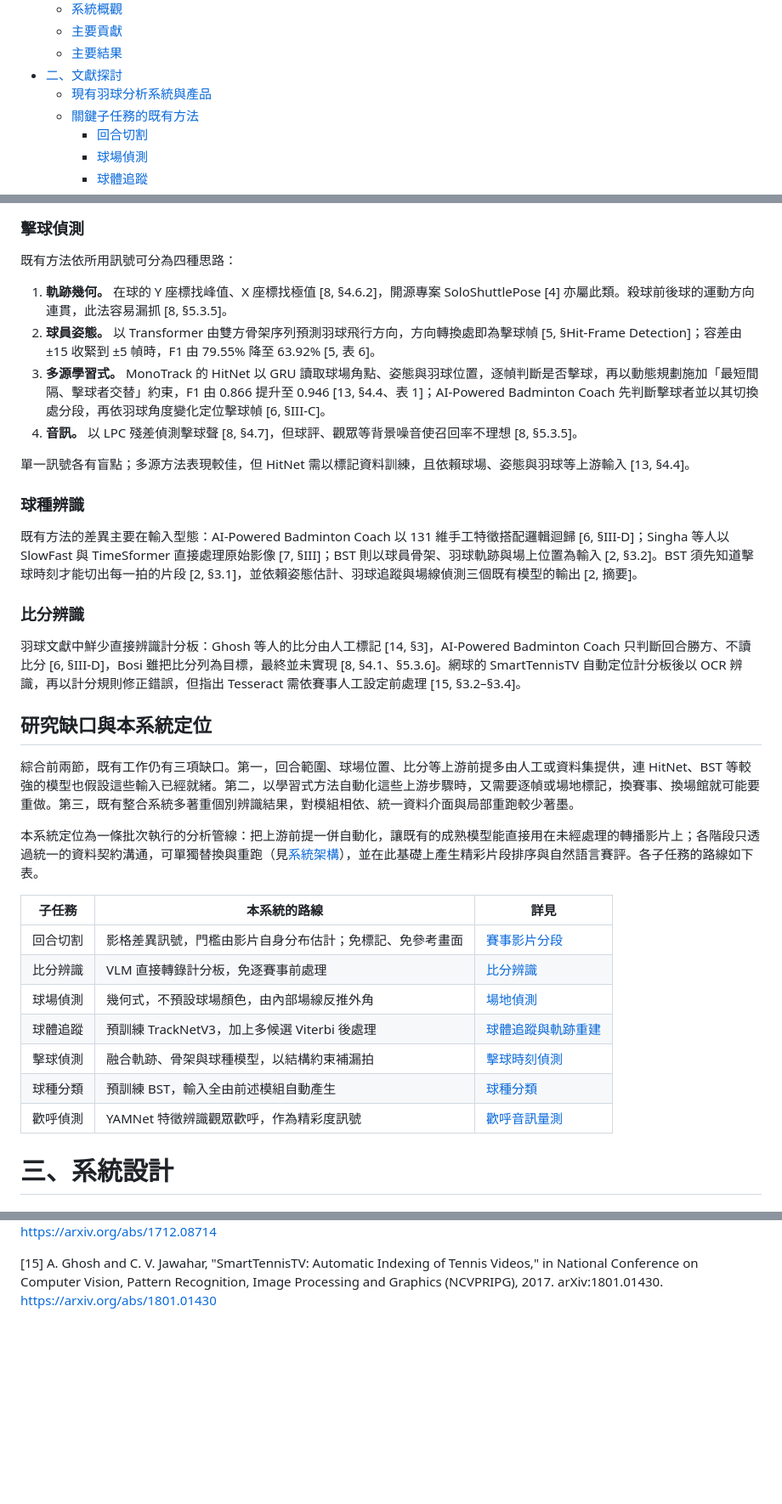
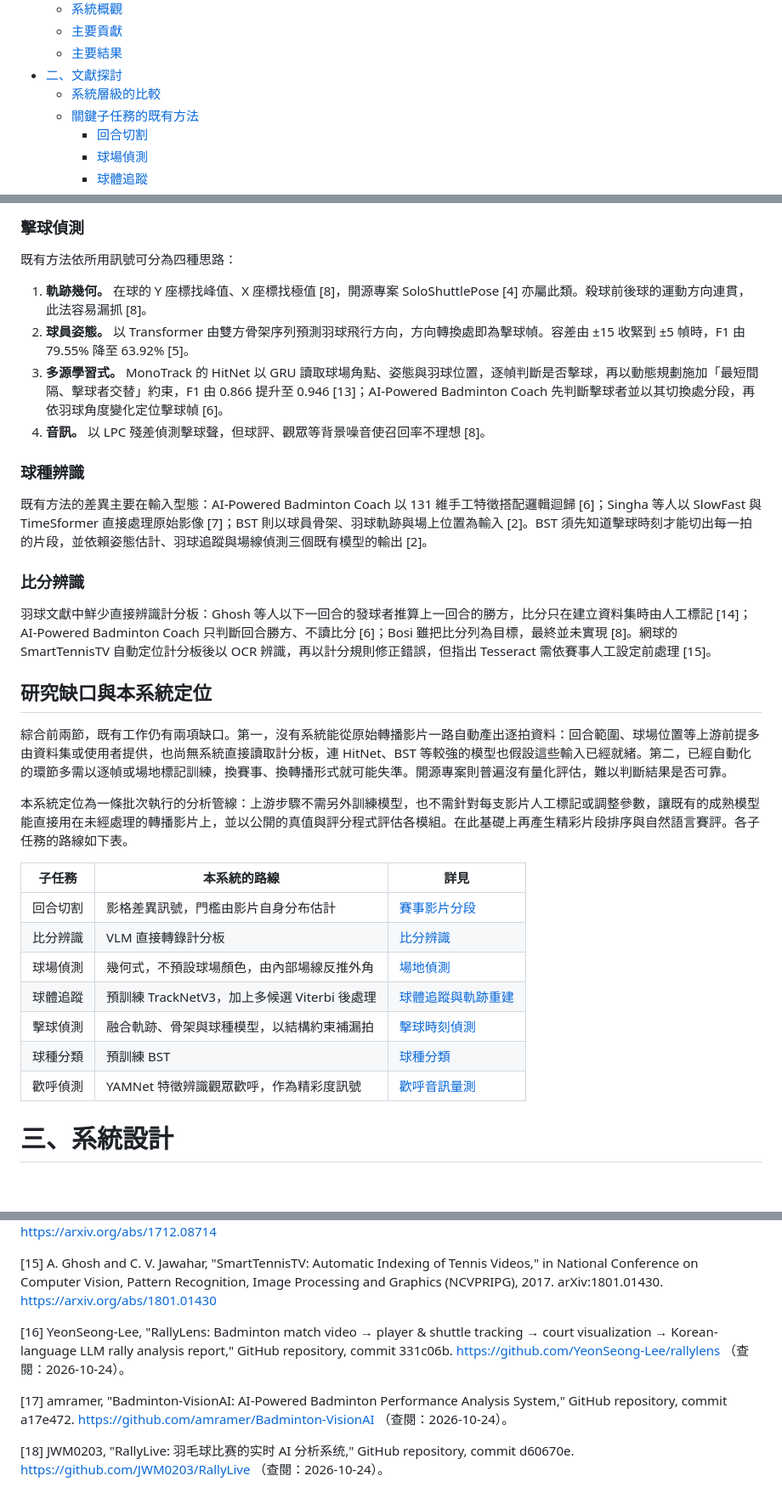
Before and after one commit to 2026bmtproject/badminton-analysis-system, a Markdown page: docs/report.md, 3 parts joined by grey strips. Shown at 85% size. GitHub-like rendering; blank space fills up the shorter version.

```diff
--- a/docs/report.md
+++ b/docs/report.md
@@ -5,7 +5,7 @@
   - [主要貢獻](#主要貢獻)
   - [主要結果](#主要結果)
 - [二、文獻探討](#二文獻探討)
-  - [現有羽球分析系統與產品](#現有羽球分析系統與產品)
+  - [系統層級的比較](#系統層級的比較)
   - [關鍵子任務的既有方法](#關鍵子任務的既有方法)
     - [回合切割](#回合切割)
     - [球場偵測](#球場偵測)
@@ -209,36 +219,34 @@
 
 既有方法依所用訊號可分為四種思路：
 
-1. **軌跡幾何。** 在球的 Y 座標找峰值、X 座標找極值 [8, §4.6.2]，開源專案 SoloShuttlePose [4] 亦屬此類。殺球前後球的運動方向連貫，此法容易漏抓 [8, §5.3.5]。
-2. **球員姿態。** 以 Transformer 由雙方骨架序列預測羽球飛行方向，方向轉換處即為擊球幀 [5, §Hit-Frame Detection]；容差由 ±15 收緊到 ±5 幀時，F1 由 79.55% 降至 63.92% [5, 表 6]。
-3. **多源學習式。** MonoTrack 的 HitNet 以 GRU 讀取球場角點、姿態與羽球位置，逐幀判斷是否擊球，再以動態規劃施加「最短間隔、擊球者交替」約束，F1 由 0.866 提升至 0.946 [13, §4.4、表 1]；AI-Powered Badminton Coach 先判斷擊球者並以其切換處分段，再依羽球角度變化定位擊球幀 [6, §III-C]。
-4. **音訊。** 以 LPC 殘差偵測擊球聲 [8, §4.7]，但球評、觀眾等背景噪音使召回率不理想 [8, §5.3.5]。
-
-單一訊號各有盲點；多源方法表現較佳，但 HitNet 需以標記資料訓練，且依賴球場、姿態與羽球等上游輸入 [13, §4.4]。
+1. **軌跡幾何。** 在球的 Y 座標找峰值、X 座標找極值 [8]，開源專案 SoloShuttlePose [4] 亦屬此類。殺球前後球的運動方向連貫，此法容易漏抓 [8]。
+2. **球員姿態。** 以 Transformer 由雙方骨架序列預測羽球飛行方向，方向轉換處即為擊球幀。容差由 ±15 收緊到 ±5 幀時，F1 由 79.55% 降至 63.92% [5]。
+3. **多源學習式。** MonoTrack 的 HitNet 以 GRU 讀取球場角點、姿態與羽球位置，逐幀判斷是否擊球，再以動態規劃施加「最短間隔、擊球者交替」約束，F1 由 0.866 提升至 0.946 [13]；AI-Powered Badminton Coach 先判斷擊球者並以其切換處分段，再依羽球角度變化定位擊球幀 [6]。
+4. **音訊。** 以 LPC 殘差偵測擊球聲，但球評、觀眾等背景噪音使召回率不理想 [8]。
 
 ### 球種辨識
 
-既有方法的差異主要在輸入型態：AI-Powered Badminton Coach 以 131 維手工特徵搭配邏輯迴歸 [6, §III-D]；Singha 等人以 SlowFast 與 TimeSformer 直接處理原始影像 [7, §III]；BST 則以球員骨架、羽球軌跡與場上位置為輸入 [2, §3.2]。BST 須先知道擊球時刻才能切出每一拍的片段 [2, §3.1]，並依賴姿態估計、羽球追蹤與場線偵測三個既有模型的輸出 [2, 摘要]。
+既有方法的差異主要在輸入型態：AI-Powered Badminton Coach 以 131 維手工特徵搭配邏輯迴歸 [6]；Singha 等人以 SlowFast 與 TimeSformer 直接處理原始影像 [7]；BST 則以球員骨架、羽球軌跡與場上位置為輸入 [2]。BST 須先知道擊球時刻才能切出每一拍的片段，並依賴姿態估計、羽球追蹤與場線偵測三個既有模型的輸出 [2]。
 
 ### 比分辨識
 
-羽球文獻中鮮少直接辨識計分板：Ghosh 等人的比分由人工標記 [14, §3]，AI-Powered Badminton Coach 只判斷回合勝方、不讀比分 [6, §III-D]，Bosi 雖把比分列為目標，最終並未實現 [8, §4.1、§5.3.6]。網球的 SmartTennisTV 自動定位計分板後以 OCR 辨識，再以計分規則修正錯誤，但指出 Tesseract 需依賽事人工設定前處理 [15, §3.2–§3.4]。
+羽球文獻中鮮少直接辨識計分板：Ghosh 等人以下一回合的發球者推算上一回合的勝方，比分只在建立資料集時由人工標記 [14]；AI-Powered Badminton Coach 只判斷回合勝方、不讀比分 [6]；Bosi 雖把比分列為目標，最終並未實現 [8]。網球的 SmartTennisTV 自動定位計分板後以 OCR 辨識，再以計分規則修正錯誤，但指出 Tesseract 需依賽事人工設定前處理 [15]。
 
 ## 研究缺口與本系統定位
 
-綜合前兩節，既有工作仍有三項缺口。第一，回合範圍、球場位置、比分等上游前提多由人工或資料集提供，連 HitNet、BST 等較強的模型也假設這些輸入已經就緒。第二，以學習式方法自動化這些上游步驟時，又需要逐幀或場地標記，換賽事、換場館就可能要重做。第三，既有整合系統多著重個別辨識結果，對模組相依、統一資料介面與局部重跑較少著墨。
-
-本系統定位為一條批次執行的分析管線：把上游前提一併自動化，讓既有的成熟模型能直接用在未經處理的轉播影片上；各階段只透過統一的資料契約溝通，可單獨替換與重跑（見[系統架構](#系統架構)），並在此基礎上產生精彩片段排序與自然語言賽評。各子任務的路線如下表。
-
-| 子任務   | 本系統的路線                                             | 詳見                                      |
-| -------- | -------------------------------------------------------- | ----------------------------------------- |
-| 回合切割 | 影格差異訊號，門檻由影片自身分布估計；免標記、免參考畫面 | [賽事影片分段](#賽事影片分段)             |
-| 比分辨識 | VLM 直接轉錄計分板，免逐賽事前處理                       | [比分辨識](#比分辨識-1)                   |
-| 球場偵測 | 幾何式，不預設球場顏色，由內部場線反推外角               | [場地偵測](#場地偵測)                     |
-| 球體追蹤 | 預訓練 TrackNetV3，加上多候選 Viterbi 後處理             | [球體追蹤與軌跡重建](#球體追蹤與軌跡重建) |
-| 擊球偵測 | 融合軌跡、骨架與球種模型，以結構約束補漏拍               | [擊球時刻偵測](#擊球時刻偵測)             |
-| 球種分類 | 預訓練 BST，輸入全由前述模組自動產生                     | [球種分類](#球種分類)                     |
-| 歡呼偵測 | YAMNet 特徵辨識觀眾歡呼，作為精彩度訊號                  | [歡呼音訊量測](#歡呼音訊量測)             |
+綜合前兩節，既有工作仍有兩項缺口。第一，沒有系統能從原始轉播影片一路自動產出逐拍資料：回合範圍、球場位置等上游前提多由資料集或使用者提供，也尚無系統直接讀取計分板，連 HitNet、BST 等較強的模型也假設這些輸入已經就緒。第二，已經自動化的環節多需以逐幀或場地標記訓練，換賽事、換轉播形式就可能失準。開源專案則普遍沒有量化評估，難以判斷結果是否可靠。
+
+本系統定位為一條批次執行的分析管線：上游步驟不需另外訓練模型，也不需針對每支影片人工標記或調整參數，讓既有的成熟模型能直接用在未經處理的轉播影片上，並以公開的真值與評分程式評估各模組。在此基礎上再產生精彩片段排序與自然語言賽評。各子任務的路線如下表。
+
+| 子任務   | 本系統的路線                                 | 詳見                                      |
+| -------- | -------------------------------------------- | ----------------------------------------- |
+| 回合切割 | 影格差異訊號，門檻由影片自身分布估計         | [賽事影片分段](#賽事影片分段)             |
+| 比分辨識 | VLM 直接轉錄計分板                           | [比分辨識](#比分辨識-1)                   |
+| 球場偵測 | 幾何式，不預設球場顏色，由內部場線反推外角   | [場地偵測](#場地偵測)                     |
+| 球體追蹤 | 預訓練 TrackNetV3，加上多候選 Viterbi 後處理 | [球體追蹤與軌跡重建](#球體追蹤與軌跡重建) |
+| 擊球偵測 | 融合軌跡、骨架與球種模型，以結構約束補漏拍   | [擊球時刻偵測](#擊球時刻偵測)             |
+| 球種分類 | 預訓練 BST                                   | [球種分類](#球種分類)                     |
+| 歡呼偵測 | YAMNet 特徵辨識觀眾歡呼，作為精彩度訊號      | [歡呼音訊量測](#歡呼音訊量測)             |
 
 # 三、系統設計
 ## 系統架構
@@ -1937,6 +1928,12 @@ AI 大幅縮短了實作所需的時間，讓小組能把心力放在設計與
 [14] A. Ghosh, S. Singh, and C. V. Jawahar, "Towards Structured Analysis of Broadcast Badminton Videos," in 2018 IEEE Winter Conference on Applications of Computer Vision (WACV), 2018, pp. 296–304. arXiv:1712.08714. https://arxiv.org/abs/1712.08714
 
 [15] A. Ghosh and C. V. Jawahar, "SmartTennisTV: Automatic Indexing of Tennis Videos," in National Conference on Computer Vision, Pattern Recognition, Image Processing and Graphics (NCVPRIPG), 2017. arXiv:1801.01430. https://arxiv.org/abs/1801.01430
+
+[16] YeonSeong-Lee, "RallyLens: Badminton match video → player & shuttle tracking → court visualization → Korean-language LLM rally analysis report," GitHub repository, commit 331c06b. https://github.com/YeonSeong-Lee/rallylens （查閱：2026-10-24）。
+
+[17] amramer, "Badminton-VisionAI: AI-Powered Badminton Performance Analysis System," GitHub repository, commit a17e472. https://github.com/amramer/Badminton-VisionAI （查閱：2026-10-24）。
+
+[18] JWM0203, "RallyLive: 羽毛球比赛的实时 AI 分析系统," GitHub repository, commit d60670e. https://github.com/JWM0203/RallyLive （查閱：2026-10-24）。
 
 <style>
   /* 超強黑魔法 */
```
Also changed, not shown: other parts of docs/report.md (+26 -33 lines).
